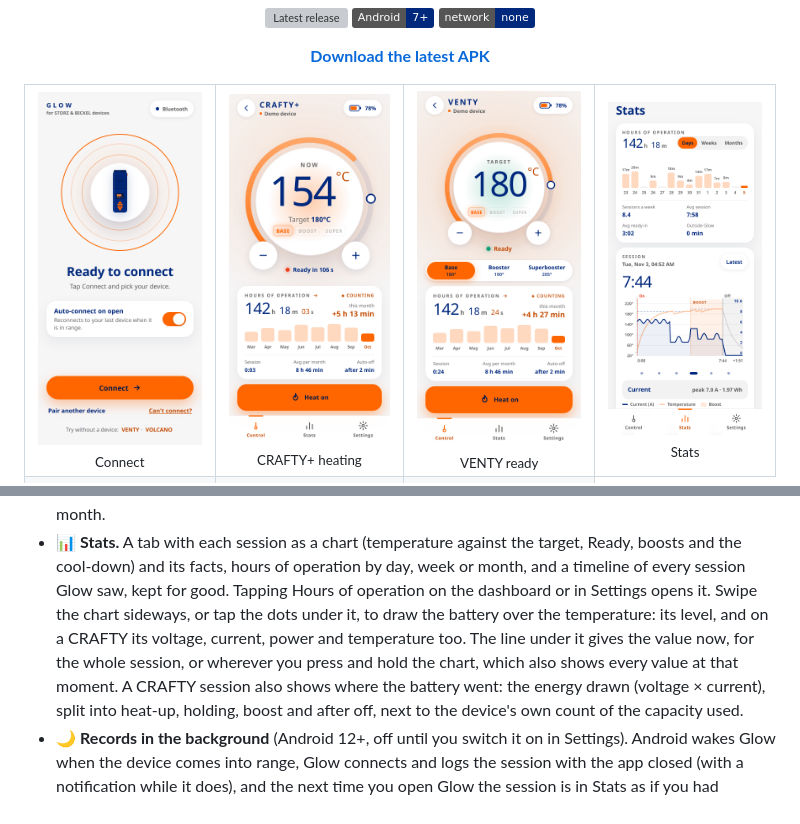
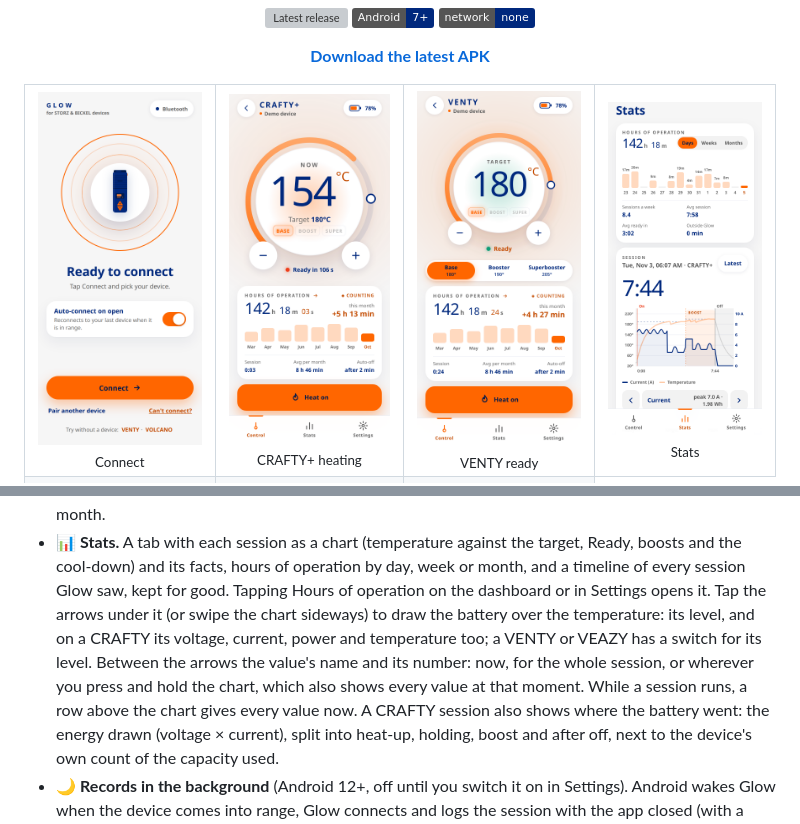
Before and after one commit to andrzejdus/glow, a Markdown page: README.md, 2 parts joined by grey strips. Drawn GitHub-style; pictures changed too: docs/screenshots/stats.png; badges without logos; grey boxes are pictures that could not be loaded.

Commit message:
README: the session chart's stepper, VENTY switch and Now row, with a new Stats screenshot

```diff
--- a/README.md
+++ b/README.md
@@ -46,10 +46,11 @@ VENTY · VEAZY · CRAFTY · CRAFTY+ · VOLCANO HYBRID
 - 📊 **Stats.** A tab with each session as a chart (temperature against the target, Ready, boosts
   and the cool-down) and its facts, hours of operation by day, week or month, and a timeline of
   every session Glow saw, kept for good. Tapping Hours of operation on the dashboard or in Settings opens it.
-  Swipe the chart sideways, or tap the dots under it, to draw the battery over the temperature:
-  its level, and on a CRAFTY its voltage, current, power and temperature too. The line under it
-  gives the value now, for the whole session, or wherever you press and hold the chart, which
-  also shows every value at that moment. A CRAFTY session also shows where the battery
+  Tap the arrows under it (or swipe the chart sideways) to draw the battery over the temperature:
+  its level, and on a CRAFTY its voltage, current, power and temperature too; a VENTY or VEAZY
+  has a switch for its level. Between the arrows the value's name and its number: now, for the
+  whole session, or wherever you press and hold the chart, which also shows every value at that
+  moment. While a session runs, a row above the chart gives every value now. A CRAFTY session also shows where the battery
   went: the energy drawn (voltage × current), split into heat-up, holding, boost and after off,
   next to the device's own count of the capacity used.
 - 🌙 **Records in the background** (Android 12+, off until you switch it on in Settings). Android
```
Also changed, not shown: 1 other file.
